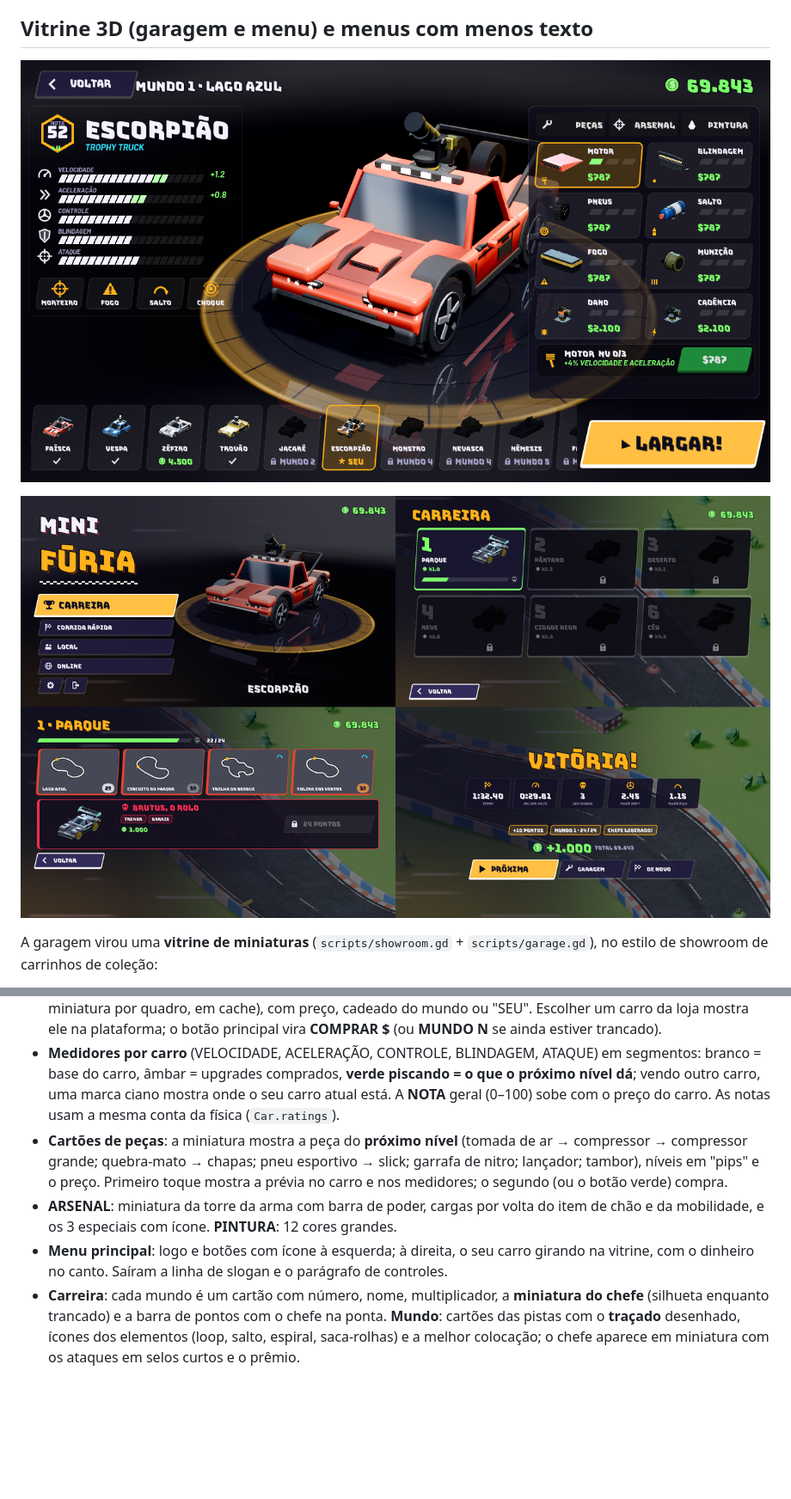
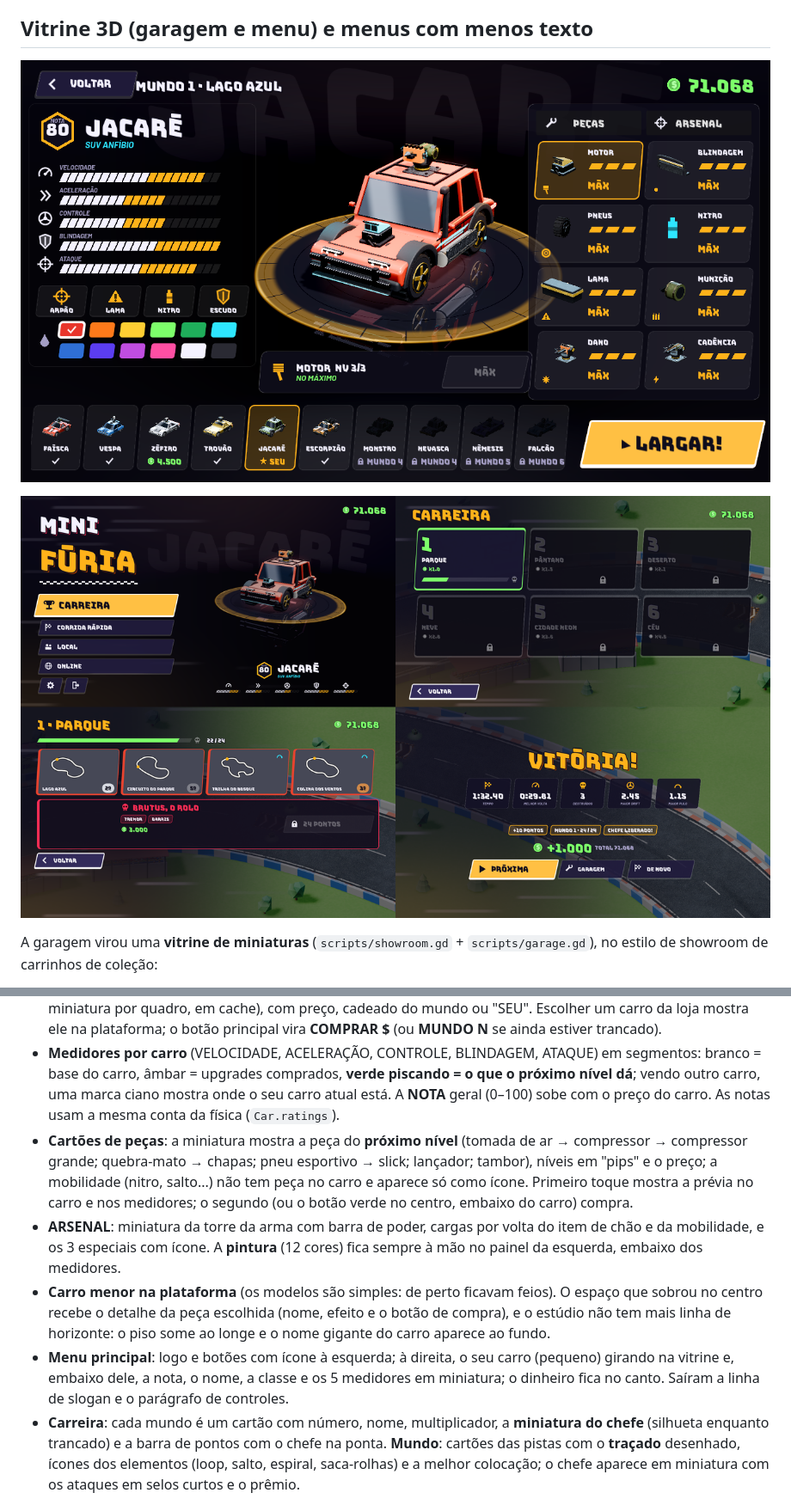
Before and after one commit to guilhermeandradejid-eng/Petgame, a Markdown page: README.md, 2 parts joined by grey strips. Shown at 86% size. Rendered like a GitHub page; pictures changed too: minifuria/docs/menus.png, minifuria/docs/vitrine_garagem.png; blank space fills up the shorter version.

```diff
--- a/README.md
+++ b/README.md
@@ -325,9 +325,10 @@ A garagem virou uma **vitrine de miniaturas** (`scripts/showroom.gd` + `scripts/
 - O carro é o `Car` do jogo (mesmo kit, armas e pneus da corrida). Arraste para girar; ao escolher uma peça, a plataforma gira e a câmera aproxima dela (motor, blindagem, pneus, nitro, item de chão, arma).
 - **Vitrine de carros** embaixo: os 10 carros em miniatura renderizada do modelo 3D (cabine de fotos que tira uma miniatura por quadro, em cache), com preço, cadeado do mundo ou "SEU". Escolher um carro da loja mostra ele na plataforma; o botão principal vira **COMPRAR $** (ou **MUNDO N** se ainda estiver trancado).
 - **Medidores por carro** (VELOCIDADE, ACELERAÇÃO, CONTROLE, BLINDAGEM, ATAQUE) em segmentos: branco = base do carro, âmbar = upgrades comprados, **verde piscando = o que o próximo nível dá**; vendo outro carro, uma marca ciano mostra onde o seu carro atual está. A **NOTA** geral (0–100) sobe com o preço do carro. As notas usam a mesma conta da física (`Car.ratings`).
-- **Cartões de peças**: a miniatura mostra a peça do **próximo nível** (tomada de ar → compressor → compressor grande; quebra-mato → chapas; pneu esportivo → slick; garrafa de nitro; lançador; tambor), níveis em "pips" e o preço. Primeiro toque mostra a prévia no carro e nos medidores; o segundo (ou o botão verde) compra.
-- **ARSENAL**: miniatura da torre da arma com barra de poder, cargas por volta do item de chão e da mobilidade, e os 3 especiais com ícone. **PINTURA**: 12 cores grandes.
-- **Menu principal**: logo e botões com ícone à esquerda; à direita, o seu carro girando na vitrine, com o dinheiro no canto. Saíram a linha de slogan e o parágrafo de controles.
+- **Cartões de peças**: a miniatura mostra a peça do **próximo nível** (tomada de ar → compressor → compressor grande; quebra-mato → chapas; pneu esportivo → slick; lançador; tambor), níveis em "pips" e o preço; a mobilidade (nitro, salto...) não tem peça no carro e aparece só como ícone. Primeiro toque mostra a prévia no carro e nos medidores; o segundo (ou o botão verde no centro, embaixo do carro) compra.
+- **ARSENAL**: miniatura da torre da arma com barra de poder, cargas por volta do item de chão e da mobilidade, e os 3 especiais com ícone. A **pintura** (12 cores) fica sempre à mão no painel da esquerda, embaixo dos medidores.
+- **Carro menor na plataforma** (os modelos são simples: de perto ficavam feios). O espaço que sobrou no centro recebe o detalhe da peça escolhida (nome, efeito e o botão de compra), e o estúdio não tem mais linha de horizonte: o piso some ao longe e o nome gigante do carro aparece ao fundo.
+- **Menu principal**: logo e botões com ícone à esquerda; à direita, o seu carro (pequeno) girando na vitrine e, embaixo dele, a nota, o nome, a classe e os 5 medidores em miniatura; o dinheiro fica no canto. Saíram a linha de slogan e o parágrafo de controles.
 - **Carreira**: cada mundo é um cartão com número, nome, multiplicador, a **miniatura do chefe** (silhueta enquanto trancado) e a barra de pontos com o chefe na ponta. **Mundo**: cartões das pistas com o **traçado** desenhado, ícones dos elementos (loop, salto, espiral, saca-rolhas) e a melhor colocação; o chefe aparece em miniatura com os ataques em selos curtos e o prêmio.
 - **Corrida rápida**: grade de pistas com traçado, ícones e medalha (sem texto de tema/elementos). **Resultado**: blocos com ícone (tempo, melhor volta, destruídos, drift, pulo), selos da carreira e o prêmio. **Pausa** e **multijogador local** com ícones e miniaturas dos carros; o lobby online mostra a miniatura do carro escolhido.
 - Ícones vetoriais próprios (`scripts/icons.gd`, sem imagens) e `UI.icon_button` para os botões com ícone.
```
Also changed, not shown: other parts of README.md (+1 -1 lines), 8 other files.
